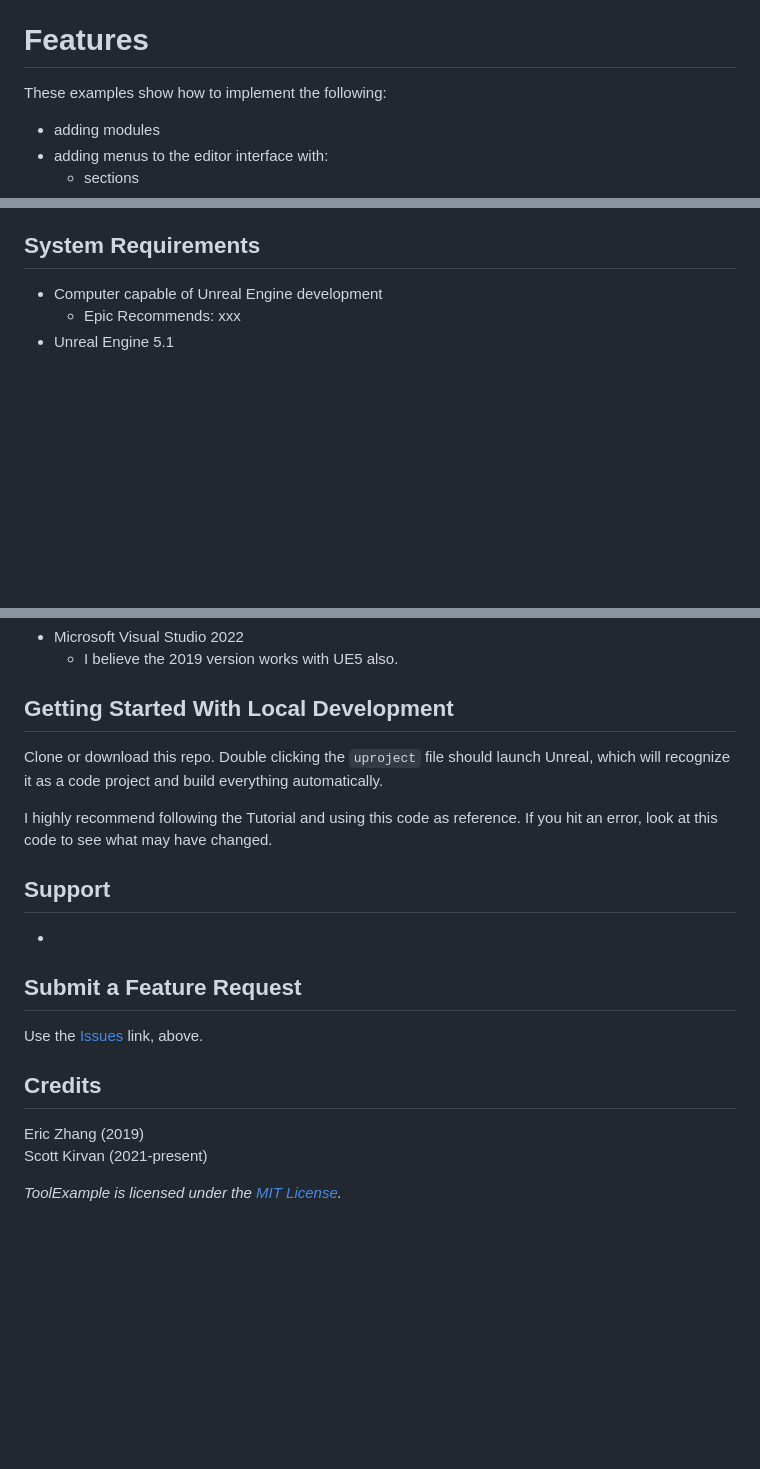
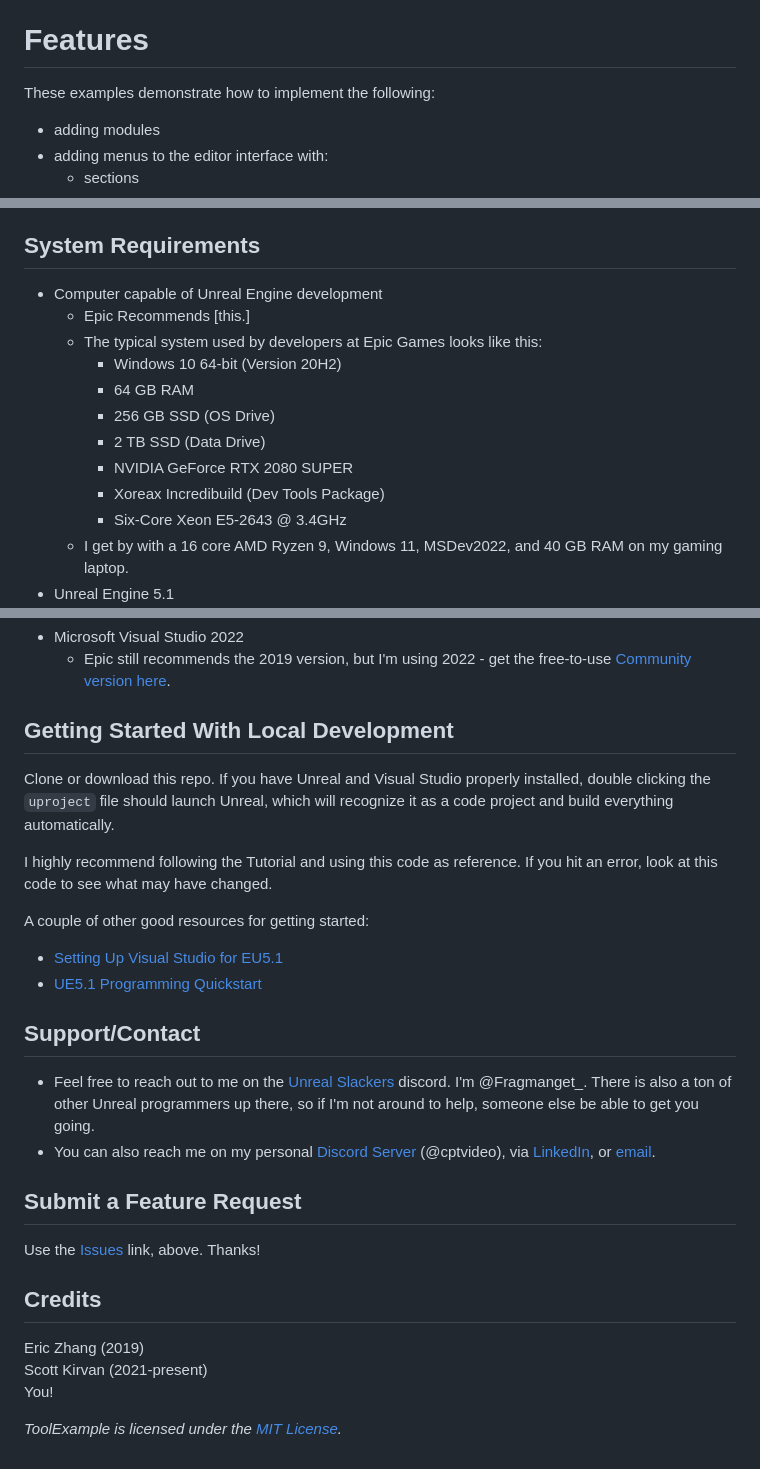
Before and after one commit to lxjk/ToolExample, a Markdown page: README.md, 3 parts joined by grey strips. GitHub-like rendering; blank space fills up the shorter version.

Commit message:
flesh out sys reqs, support, etc.

```diff
--- a/README.md
+++ b/README.md
@@ -4,7 +4,7 @@ ToolExample contains UX/UI C/C++ examples for adding tools and UI elements to th
 If you're looking for an example to show how to add an item to the existing menu, or a new edit mode, or how to create a dockable window, this is a really thorough, [step-by-step example](https://lxjk.github.io/2019/10/01/How-to-Make-Tools-in-U-E.html) that starts from an empty code project, immediately jumps into the base modules needed, and then clearly walks through the steps to code up various UI elements, hooking them to functionality as you go.
 
 # Features
-These examples show how to implement the following:
+These examples demonstrate how to implement the following:
 - adding modules
 - adding menus to the editor interface with:
   - sections
@@ -58,5 +58,14 @@ If you don't want to do the Write/PR process yourself, but would still like to c
 
 ## System Requirements
 - Computer capable of Unreal Engine development
-	- Epic Recommends: xxx
+	- Epic Recommends [this.]
+	- The typical system used by developers at Epic Games looks like this:
+		-   Windows 10 64-bit (Version 20H2)
+		-   64 GB RAM
+		-   256 GB SSD (OS Drive)
+		-   2 TB SSD (Data Drive)
+		-   NVIDIA GeForce RTX 2080 SUPER
+		-   Xoreax Incredibuild (Dev Tools Package)
+		-   Six-Core Xeon E5-2643 @ 3.4GHz
+	- I get by with a 16 core AMD Ryzen 9, Windows 11, MSDev2022, and 40 GB RAM on my gaming laptop.
 - Unreal Engine 5.1
@@ -64,20 +73,25 @@ If you don't want to do the Write/PR process yourself, but would still like to c
 - Microsoft Visual Studio 2022
-	- I believe the 2019 version works with UE5 also.
+	- Epic still recommends the 2019 version, but I'm using 2022 - get the free-to-use [Community version here](https://visualstudio.microsoft.com/vs/community/).
 
 ## Getting Started With Local Development
-Clone or download this repo.  Double clicking the `uproject` file should launch Unreal, which will recognize it as a code project and build everything automatically.
+Clone or download this repo.  If you have Unreal and Visual Studio properly installed, double clicking the `uproject` file should launch Unreal, which will recognize it as a code project and build everything automatically.
 
 I highly recommend following the Tutorial and using this code as reference.  If you hit an error, look at this code to see what may have changed.
 
+A couple of other good resources for getting started:
+- [Setting Up Visual Studio for EU5.1](https://docs.unrealengine.com/5.1/en-US/setting-up-visual-studio-development-environment-for-cplusplus-projects-in-unreal-engine/)
+- [UE5.1 Programming Quickstart](https://docs.unrealengine.com/5.1/en-US/unreal-engine-cpp-quick-start/)
 
-## Support
--
+## Support/Contact
+- Feel free to reach out to me on the [Unreal Slackers](https://discord.gg/unreal-slackers) discord.  I'm @Fragmanget_.  There is also a ton of other Unreal programmers up there, so if I'm not around to help, someone else be able to get you going.
+- You can also reach me on my personal [Discord Server](https://discord.gg/TSKHvVFYxB) (@cptvideo), via [LinkedIn](https://www.linkedin.com/in/scottkirvan/), or [email](mailto:ToolExample@skvfx.com).
 
 ## Submit a Feature Request
-Use the [Issues](https://github.com/ScottKirvan/ToolExample/issues) link, above.
+Use the [Issues](https://github.com/ScottKirvan/ToolExample/issues) link, above.  Thanks!
 
 ## Credits
 Eric Zhang (2019)
 Scott Kirvan (2021-present)
+You!
 
 *ToolExample is licensed under the [MIT License](LICENSE.md).*
```
Also changed, not shown: other parts of README.md (+3 -3 lines).
